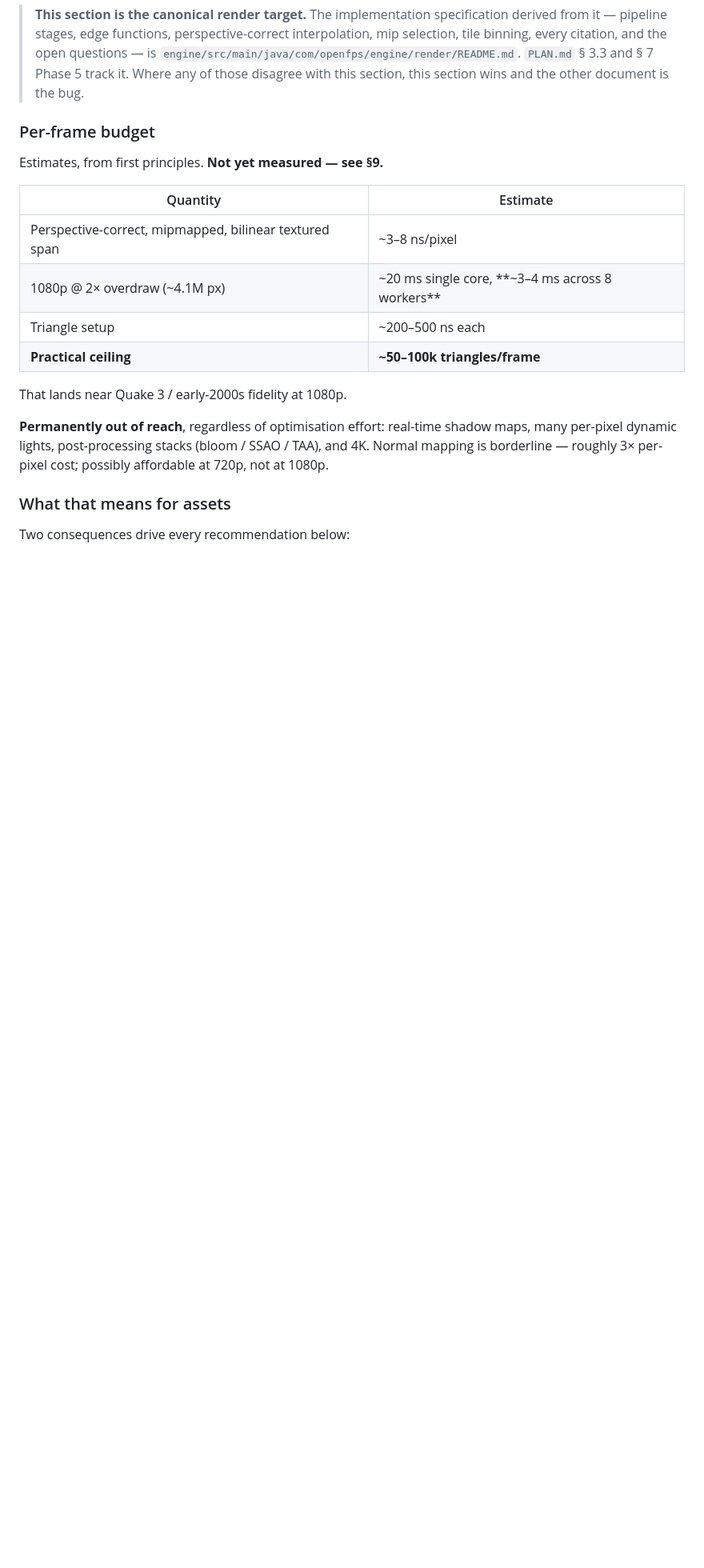
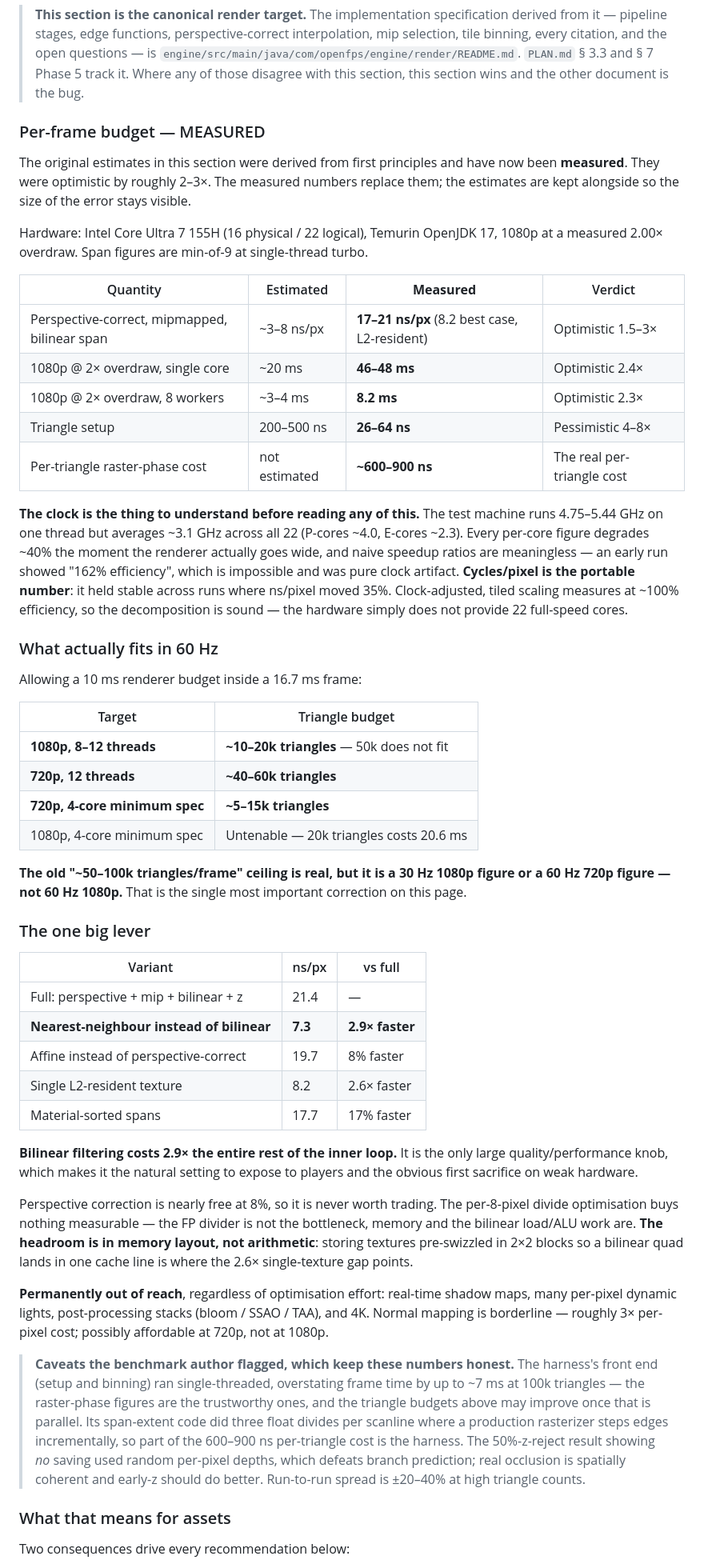
Before and after one commit to nicholashutter/OpenFPS, a Markdown page: docs/ASSETS.md, the part around one of its changes. Shown at 80% size. Rendered like a GitHub page; blank space fills up the shorter version.

Commit message:
Render: replace the estimated performance numbers with measured ones
The benchmark docs/ASSETS.md section 9 asked for has been run, and the
estimates were optimistic by roughly 2-3x. Recording the measurements and the
decisions that follow, rather than quietly adjusting the numbers.

Measured on a Core Ultra 7 155H (16 physical / 22 logical), Temurin 17, 1080p
at a measured 2.00x overdraw:

  span loop            17-21 ns/px   (estimated 3-8)
  1080p single core    46-48 ms      (estimated ~20)
  1080p 8 workers      8.2 ms        (estimated 3-4)
  triangle setup       26-64 ns      (estimated 200-500 -- pessimistic)
  per-triangle raster  600-900 ns    (never estimated; the real cost)

The architecture survives. What changes is the budget: 60 Hz at 1080p affords
~10-20k triangles, not 50-100k. The old ceiling is real but it is a 30 Hz
1080p figure or a 60 Hz 720p one. Section 5's per-model cap drops 5,000 ->
1,500 as a direct consequence -- at 5,000 a full scene was two to four objects.
Kenney's kits are already well under this, so the cap constrains imports from
elsewhere rather than the primary art direction.

Bilinear filtering measured at 2.9x the entire rest of the inner loop (21.4 ->
7.3 ns/px with nearest). It is the only large lever, which makes it the quality
setting to expose to players and the first thing to drop on weak hardware.
Perspective correction costs 8% and is never worth trading.

Two spec consequences worth acting on. SpanRenderer's proposed per-8-pixel
divide is probably not worth writing: measured, it is indistinguishable from a
per-pixel divide, because the FP divider is not the bottleneck -- memory and
the bilinear load/ALU work are. And future measurements should report
cycles/pixel rather than ns/pixel: the test CPU runs 4.75+ GHz on one thread
and ~3.1 GHz across all 22, so every per-core figure degrades ~40% when the
renderer goes wide. Clock-adjusted, tiled scaling measures ~100% efficient, so
section 7's decomposition is sound.

Records the benchmark author's own caveats -- a serial front end overstating
frame time at high triangle counts, three float divides per scanline that a
production rasterizer would not do, and an unrealistically hostile z-reject
test -- because they bound how far these numbers can be trusted.

Co-Authored-By: Claude Opus 5 <noreply@anthropic.com>

```diff
--- a/docs/ASSETS.md
+++ b/docs/ASSETS.md
@@ -40,23 +40,82 @@ properties of software rendering.
 > and § 7 Phase 5 track it. Where any of those disagree with this section, this
 > section wins and the other document is the bug.
 
-### Per-frame budget
+### Per-frame budget — MEASURED
 
-Estimates, from first principles. **Not yet measured — see §9.**
+The original estimates in this section were derived from first principles and have
+now been **measured**. They were optimistic by roughly 2–3×. The measured numbers
+replace them; the estimates are kept alongside so the size of the error stays visible.
 
-| Quantity | Estimate |
+Hardware: Intel Core Ultra 7 155H (16 physical / 22 logical), Temurin OpenJDK 17,
+1080p at a measured 2.00× overdraw. Span figures are min-of-9 at single-thread turbo.
+
+| Quantity | Estimated | **Measured** | Verdict |
+|---|---|---|---|
+| Perspective-correct, mipmapped, bilinear span | ~3–8 ns/px | **17–21 ns/px** (8.2 best case, L2-resident) | Optimistic 1.5–3× |
+| 1080p @ 2× overdraw, single core | ~20 ms | **46–48 ms** | Optimistic 2.4× |
+| 1080p @ 2× overdraw, 8 workers | ~3–4 ms | **8.2 ms** | Optimistic 2.3× |
+| Triangle setup | 200–500 ns | **26–64 ns** | Pessimistic 4–8× |
+| Per-triangle raster-phase cost | not estimated | **~600–900 ns** | The real per-triangle cost |
+
+**The clock is the thing to understand before reading any of this.** The test
+machine runs 4.75–5.44 GHz on one thread but averages ~3.1 GHz across all 22
+(P-cores ~4.0, E-cores ~2.3). Every per-core figure degrades ~40% the moment the
+renderer actually goes wide, and naive speedup ratios are meaningless — an early
+run showed "162% efficiency", which is impossible and was pure clock artifact.
+**Cycles/pixel is the portable number**: it held stable across runs where ns/pixel
+moved 35%. Clock-adjusted, tiled scaling measures at ~100% efficiency, so the
+decomposition is sound — the hardware simply does not provide 22 full-speed cores.
+
+### What actually fits in 60 Hz
+
+Allowing a 10 ms renderer budget inside a 16.7 ms frame:
+
+| Target | Triangle budget |
 |---|---|
-| Perspective-correct, mipmapped, bilinear textured span | ~3–8 ns/pixel |
-| 1080p @ 2× overdraw (~4.1M px) | ~20 ms single core, **~3–4 ms across 8 workers** |
-| Triangle setup | ~200–500 ns each |
-| **Practical ceiling** | **~50–100k triangles/frame** |
+| **1080p, 8–12 threads** | **~10–20k triangles** — 50k does not fit |
+| **720p, 12 threads** | **~40–60k triangles** |
+| **720p, 4-core minimum spec** | **~5–15k triangles** |
+| 1080p, 4-core minimum spec | Untenable — 20k triangles costs 20.6 ms |
 
-That lands near Quake 3 / early-2000s fidelity at 1080p.
+**The old "~50–100k triangles/frame" ceiling is real, but it is a 30 Hz 1080p
+figure or a 60 Hz 720p figure — not 60 Hz 1080p.** That is the single most
+important correction on this page.
+
+### The one big lever
+
+| Variant | ns/px | vs full |
+|---|---|---|
+| Full: perspective + mip + bilinear + z | 21.4 | — |
+| **Nearest-neighbour instead of bilinear** | **7.3** | **2.9× faster** |
+| Affine instead of perspective-correct | 19.7 | 8% faster |
+| Single L2-resident texture | 8.2 | 2.6× faster |
+| Material-sorted spans | 17.7 | 17% faster |
+
+**Bilinear filtering costs 2.9× the entire rest of the inner loop.** It is the only
+large quality/performance knob, which makes it the natural setting to expose to
+players and the obvious first sacrifice on weak hardware.
+
+Perspective correction is nearly free at 8%, so it is never worth trading. The
+per-8-pixel divide optimisation buys nothing measurable — the FP divider is not
+the bottleneck, memory and the bilinear load/ALU work are. **The headroom is in
+memory layout, not arithmetic**: storing textures pre-swizzled in 2×2 blocks so a
+bilinear quad lands in one cache line is where the 2.6× single-texture gap points.
 
 **Permanently out of reach**, regardless of optimisation effort: real-time shadow maps,
 many per-pixel dynamic lights, post-processing stacks (bloom / SSAO / TAA), and 4K.
 Normal mapping is borderline — roughly 3× per-pixel cost; possibly affordable at 720p,
 not at 1080p.
+
+> **Caveats the benchmark author flagged, which keep these numbers honest.** The
+> harness's front end (setup and binning) ran single-threaded, overstating frame
+> time by up to ~7 ms at 100k triangles — the raster-phase figures are the
+> trustworthy ones, and the triangle budgets above may improve once that is
+> parallel. Its span-extent code did three float divides per scanline where a
+> production rasterizer steps edges incrementally, so part of the 600–900 ns
+> per-triangle cost is the harness. The 50%-z-reject result showing *no* saving
+> used random per-pixel depths, which defeats branch prediction; real occlusion is
+> spatially coherent and early-z should do better. Run-to-run spread is ±20–40% at
+> high triangle counts.
 
 ### What that means for assets
 
```
Also changed, not shown: other parts of docs/ASSETS.md (+13 -7 lines), PLAN.md (+1 -1 lines), 1 other file.
